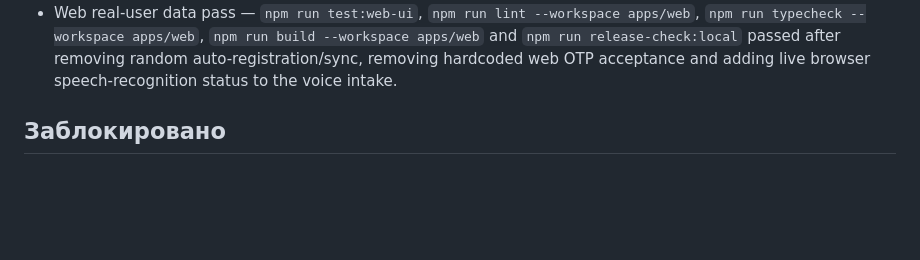
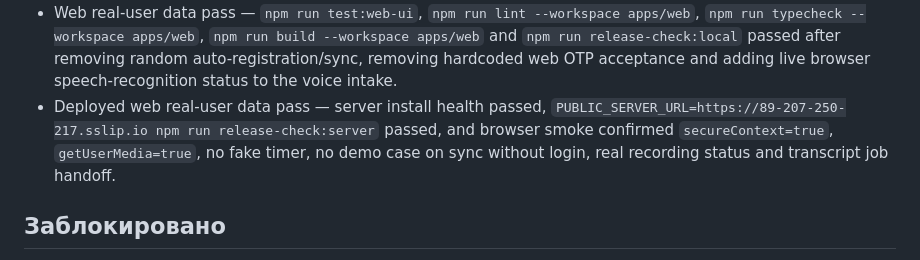
Before and after one commit to milaniumkz/ai-lawyer-kazakhstan, a Markdown page: docs/project/TEST_EVIDENCE.md, the part around the change. Drawn GitHub-style; blank space fills up the shorter version.

Commit message:
docs(release): record deployed real user web smoke

```diff
--- a/docs/project/TEST_EVIDENCE.md
+++ b/docs/project/TEST_EVIDENCE.md
@@ -163,6 +163,7 @@
 - Server HTTPS mic-test pass — `bash -n scripts/deploy/server-runtime.sh scripts/deploy/server-install.sh scripts/deploy/server-firewall.sh` and `npm run release-check:local` passed; self-signed HTTPS is configured for microphone testing until real domain/TLS is available.
 - Trusted HTTPS voice endpoint — `PUBLIC_SERVER_URL=https://89-207-250-217.sslip.io npm run release-check:server` passed; browser mic smoke passed with `secureContext=true`, `getUserMedia=true`, active recording, real timer and transcript job.
 - Web real-user data pass — `npm run test:web-ui`, `npm run lint --workspace apps/web`, `npm run typecheck --workspace apps/web`, `npm run build --workspace apps/web` and `npm run release-check:local` passed after removing random auto-registration/sync, removing hardcoded web OTP acceptance and adding live browser speech-recognition status to the voice intake.
+- Deployed web real-user data pass — server install health passed, `PUBLIC_SERVER_URL=https://89-207-250-217.sslip.io npm run release-check:server` passed, and browser smoke confirmed `secureContext=true`, `getUserMedia=true`, no fake timer, no demo case on sync without login, real recording status and transcript job handoff.
 
 ## Заблокировано
 
```
Also changed, not shown: docs/project/CODEX_HANDOFF.md (+2 -2 lines), docs/project/IMPLEMENTATION_STATUS.md (+1 -1 lines).
